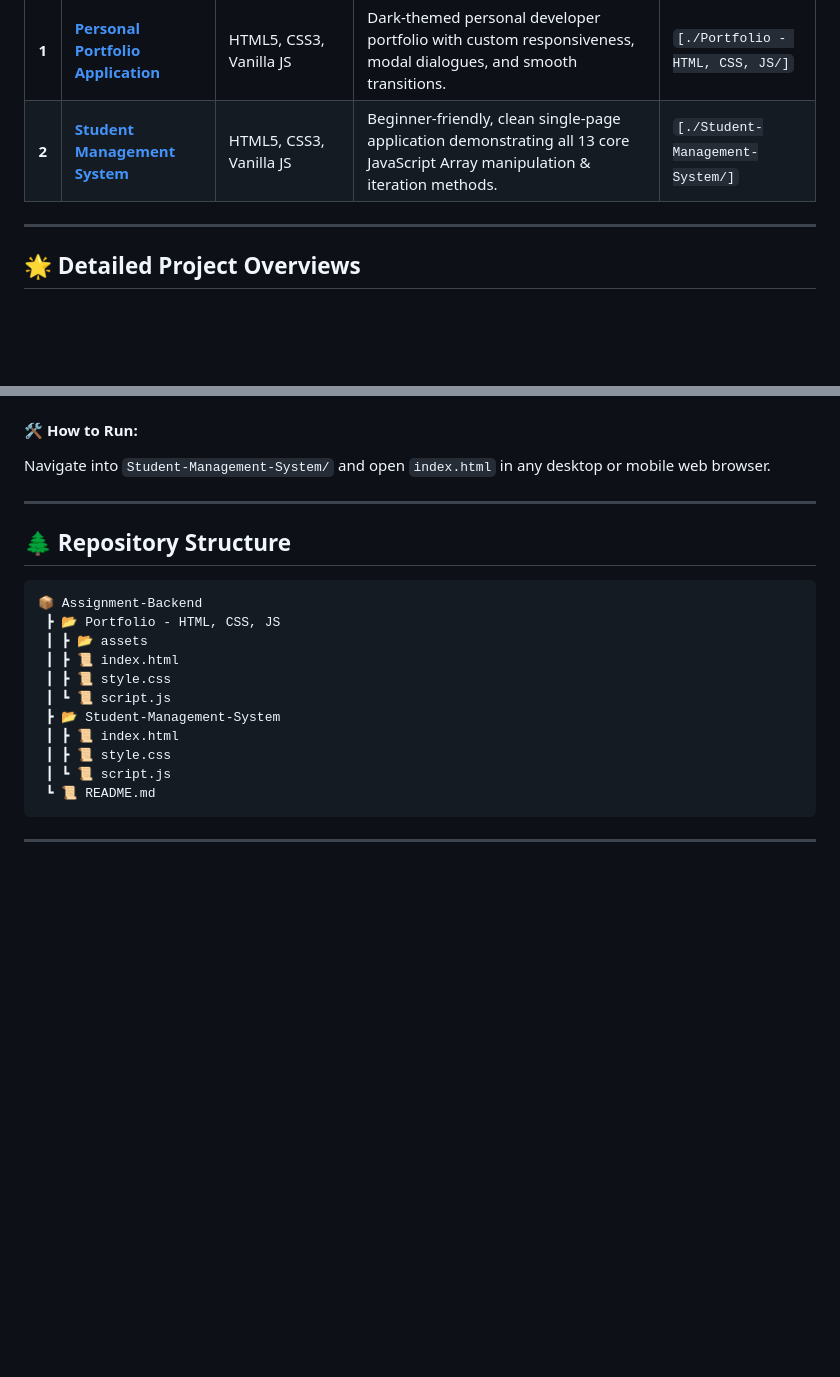
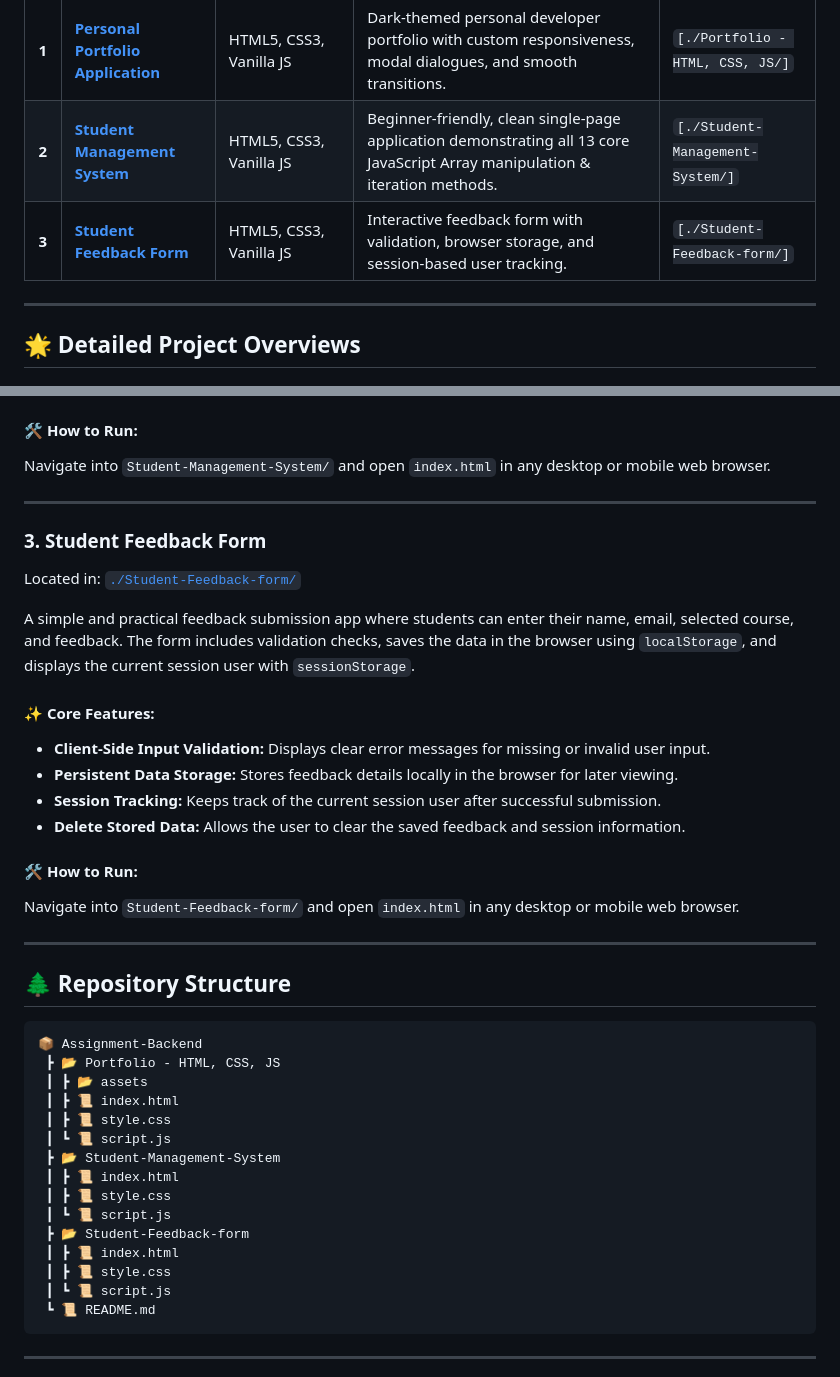
Before and after one commit to NSharp-mahajan/Backend-Assignments, a Markdown page: README.md, 2 parts joined by grey strips. Rendered like a GitHub page; blank space fills up the shorter version.

````diff
--- a/README.md
+++ b/README.md
@@ -25,6 +25,7 @@ This repository showcases hands-on web design and JavaScript programming assignm
 |:---:| :--- | :--- | :--- | :--- |
 | **1** | **[Personal Portfolio Application](#1-personal-portfolio-web-application)** | HTML5, CSS3, Vanilla JS | Dark-themed personal developer portfolio with custom responsiveness, modal dialogues, and smooth transitions. | `[./Portfolio - HTML, CSS, JS/]` |
 | **2** | **[Student Management System](#2-student-management-system--array-methods-assignment)** | HTML5, CSS3, Vanilla JS | Beginner-friendly, clean single-page application demonstrating all 13 core JavaScript Array manipulation & iteration methods. | `[./Student-Management-System/]` |
+| **3** | **[Student Feedback Form](#3-student-feedback-form)** | HTML5, CSS3, Vanilla JS | Interactive feedback form with validation, browser storage, and session-based user tracking. | `[./Student-Feedback-form/]` |
 
 ---
 
@@ -71,6 +72,22 @@ Navigate into `Student-Management-System/` and open `index.html` in any desktop
 
 ---
 
+### 3. Student Feedback Form
+Located in: [`./Student-Feedback-form/`](file:///C:/Users/hp/Documents/Assignment-Backend/Student-Feedback-form/index.html)
+
+A simple and practical feedback submission app where students can enter their name, email, selected course, and feedback. The form includes validation checks, saves the data in the browser using `localStorage`, and displays the current session user with `sessionStorage`.
+
+#### ✨ Core Features:
+- **Client-Side Input Validation:** Displays clear error messages for missing or invalid user input.
+- **Persistent Data Storage:** Stores feedback details locally in the browser for later viewing.
+- **Session Tracking:** Keeps track of the current session user after successful submission.
+- **Delete Stored Data:** Allows the user to clear the saved feedback and session information.
+
+#### 🛠️ How to Run:
+Navigate into `Student-Feedback-form/` and open `index.html` in any desktop or mobile web browser.
+
+---
+
 ## 🌲 Repository Structure
 
 ```text
@@ -84,6 +101,10 @@ Navigate into `Student-Management-System/` and open `index.html` in any desktop
  ┃ ┣ 📜 index.html
  ┃ ┣ 📜 style.css
  ┃ ┗ 📜 script.js
+ ┣ 📂 Student-Feedback-form
+ ┃ ┣ 📜 index.html
+ ┃ ┣ 📜 style.css
+ ┃ ┗ 📜 script.js
  ┗ 📜 README.md
 ```
 
````
